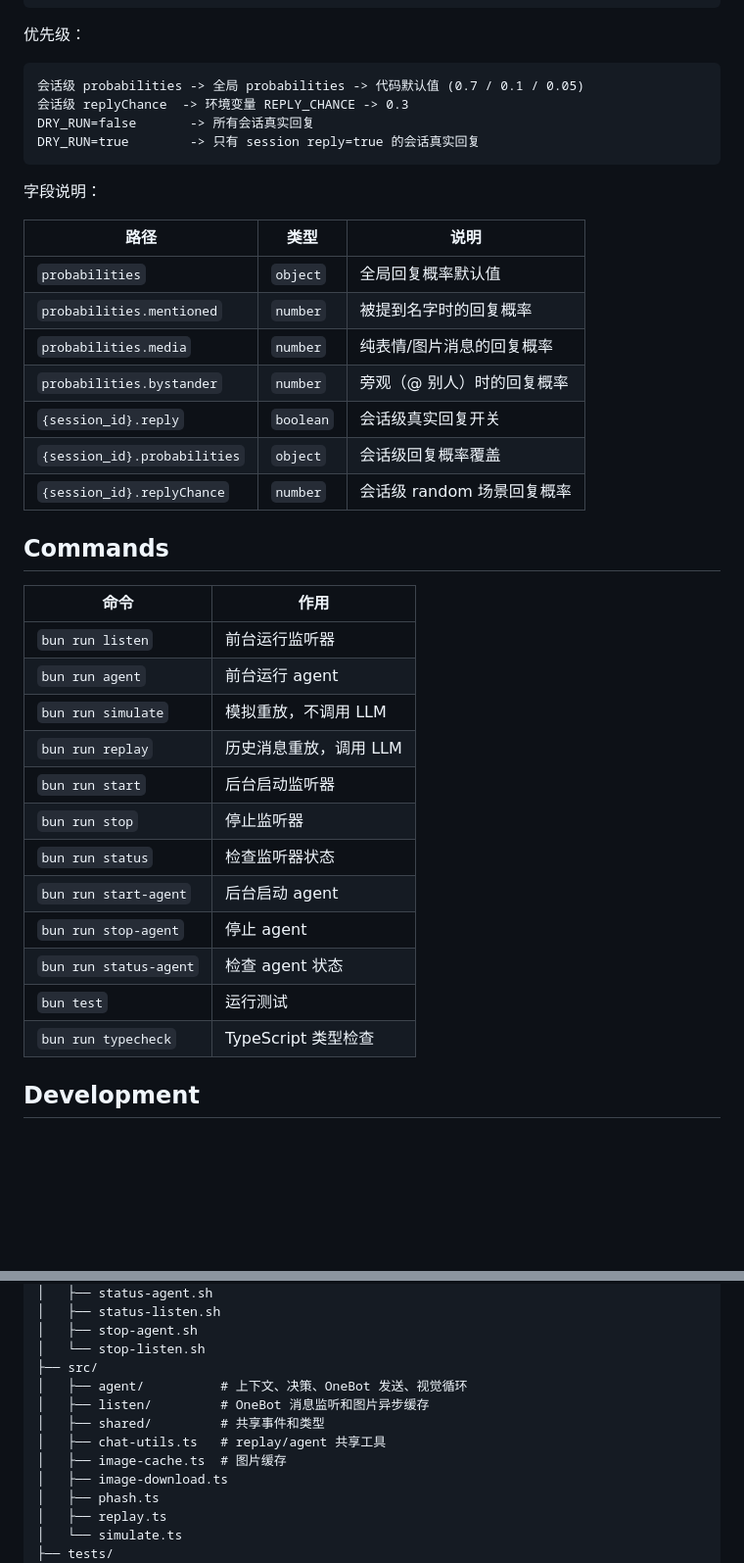
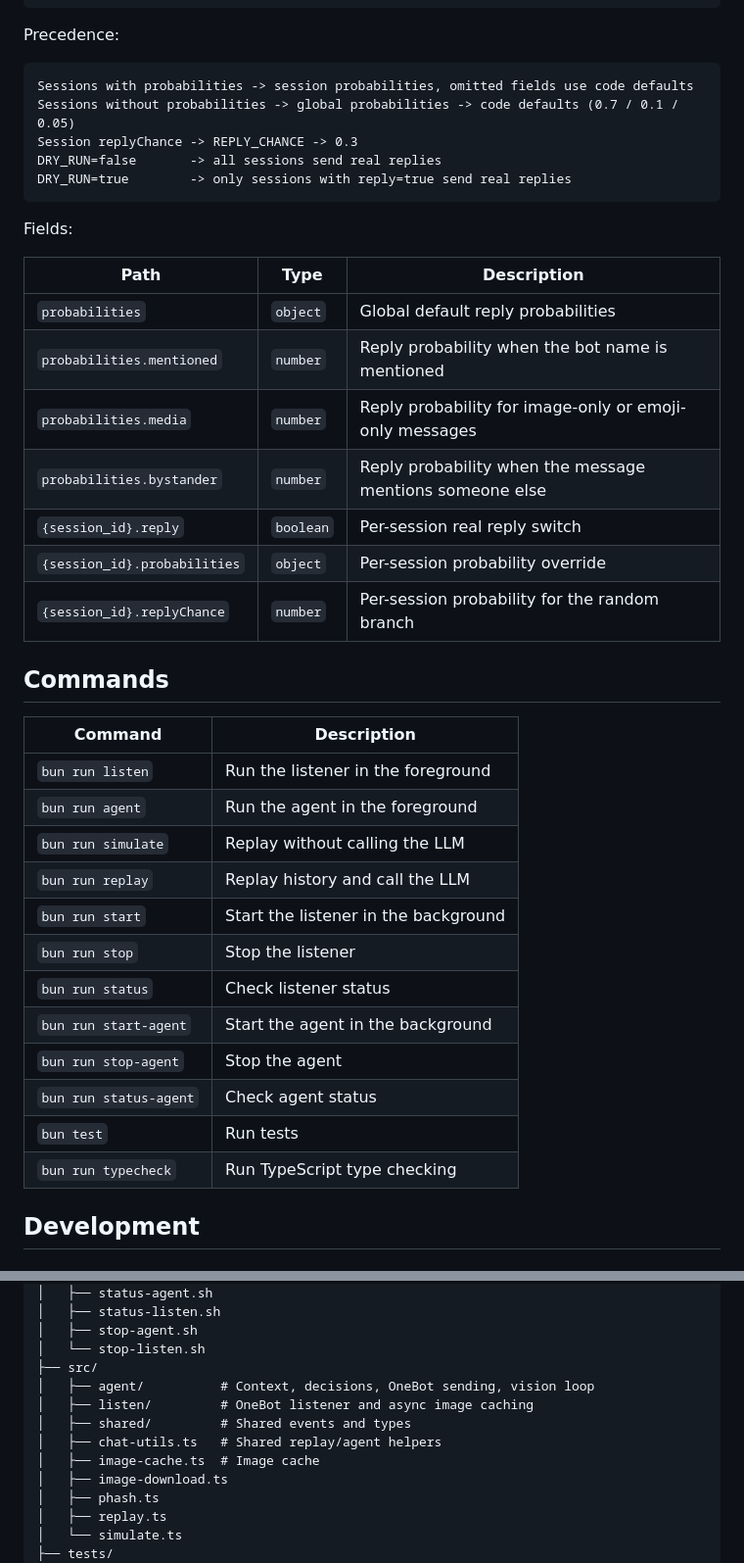
Before and after one commit to OXeu/Xue, a Markdown page: README.md, 2 parts joined by grey strips. Shown at 98% size. Drawn GitHub-style; blank space fills up the shorter version.

Commit message:
docs: translate readme to english

````diff
--- a/README.md
+++ b/README.md
@@ -174,43 +174,44 @@ Xue 从历史消息中提取会话级特征，并把群聊气氛、消息长度
 }
 ```
 
-优先级：
+Precedence:
 
 ```text
-会话级 probabilities -> 全局 probabilities -> 代码默认值 (0.7 / 0.1 / 0.05)
-会话级 replyChance  -> 环境变量 REPLY_CHANCE -> 0.3
-DRY_RUN=false       -> 所有会话真实回复
-DRY_RUN=true        -> 只有 session reply=true 的会话真实回复
+Sessions with probabilities -> session probabilities, omitted fields use code defaults
+Sessions without probabilities -> global probabilities -> code defaults (0.7 / 0.1 / 0.05)
+Session replyChance -> REPLY_CHANCE -> 0.3
+DRY_RUN=false       -> all sessions send real replies
+DRY_RUN=true        -> only sessions with reply=true send real replies
 ```
 
-字段说明：
+Fields:
 
-| 路径 | 类型 | 说明 |
-|------|------|------|
-| `probabilities` | `object` | 全局回复概率默认值 |
-| `probabilities.mentioned` | `number` | 被提到名字时的回复概率 |
-| `probabilities.media` | `number` | 纯表情/图片消息的回复概率 |
-| `probabilities.bystander` | `number` | 旁观（@ 别人）时的回复概率 |
-| `{session_id}.reply` | `boolean` | 会话级真实回复开关 |
-| `{session_id}.probabilities` | `object` | 会话级回复概率覆盖 |
-| `{session_id}.replyChance` | `number` | 会话级 random 场景回复概率 |
+| Path | Type | Description |
+|------|------|-------------|
+| `probabilities` | `object` | Global default reply probabilities |
+| `probabilities.mentioned` | `number` | Reply probability when the bot name is mentioned |
+| `probabilities.media` | `number` | Reply probability for image-only or emoji-only messages |
+| `probabilities.bystander` | `number` | Reply probability when the message mentions someone else |
+| `{session_id}.reply` | `boolean` | Per-session real reply switch |
+| `{session_id}.probabilities` | `object` | Per-session probability override |
+| `{session_id}.replyChance` | `number` | Per-session probability for the random branch |
 
 ## Commands
 
-| 命令 | 作用 |
-|------|------|
-| `bun run listen` | 前台运行监听器 |
-| `bun run agent` | 前台运行 agent |
-| `bun run simulate` | 模拟重放，不调用 LLM |
-| `bun run replay` | 历史消息重放，调用 LLM |
-| `bun run start` | 后台启动监听器 |
-| `bun run stop` | 停止监听器 |
-| `bun run status` | 检查监听器状态 |
-| `bun run start-agent` | 后台启动 agent |
-| `bun run stop-agent` | 停止 agent |
-| `bun run status-agent` | 检查 agent 状态 |
-| `bun test` | 运行测试 |
-| `bun run typecheck` | TypeScript 类型检查 |
+| Command | Description |
+|---------|-------------|
+| `bun run listen` | Run the listener in the foreground |
+| `bun run agent` | Run the agent in the foreground |
+| `bun run simulate` | Replay without calling the LLM |
+| `bun run replay` | Replay history and call the LLM |
+| `bun run start` | Start the listener in the background |
+| `bun run stop` | Stop the listener |
+| `bun run status` | Check listener status |
+| `bun run start-agent` | Start the agent in the background |
+| `bun run stop-agent` | Stop the agent |
+| `bun run status-agent` | Check agent status |
+| `bun test` | Run tests |
+| `bun run typecheck` | Run TypeScript type checking |
 
 ## Development
 
@@ -233,11 +234,11 @@ Xue/
 │   ├── stop-agent.sh
 │   └── stop-listen.sh
 ├── src/
-│   ├── agent/          # 上下文、决策、OneBot 发送、视觉循环
-│   ├── listen/         # OneBot 消息监听和图片异步缓存
-│   ├── shared/         # 共享事件和类型
-│   ├── chat-utils.ts   # replay/agent 共享工具
-│   ├── image-cache.ts  # 图片缓存
+│   ├── agent/          # Context, decisions, OneBot sending, vision loop
+│   ├── listen/         # OneBot listener and async image caching
+│   ├── shared/         # Shared events and types
+│   ├── chat-utils.ts   # Shared replay/agent helpers
+│   ├── image-cache.ts  # Image cache
 │   ├── image-download.ts
 │   ├── phash.ts
 │   ├── replay.ts
````
Also changed, not shown: other parts of README.md (+51 -51 lines).
